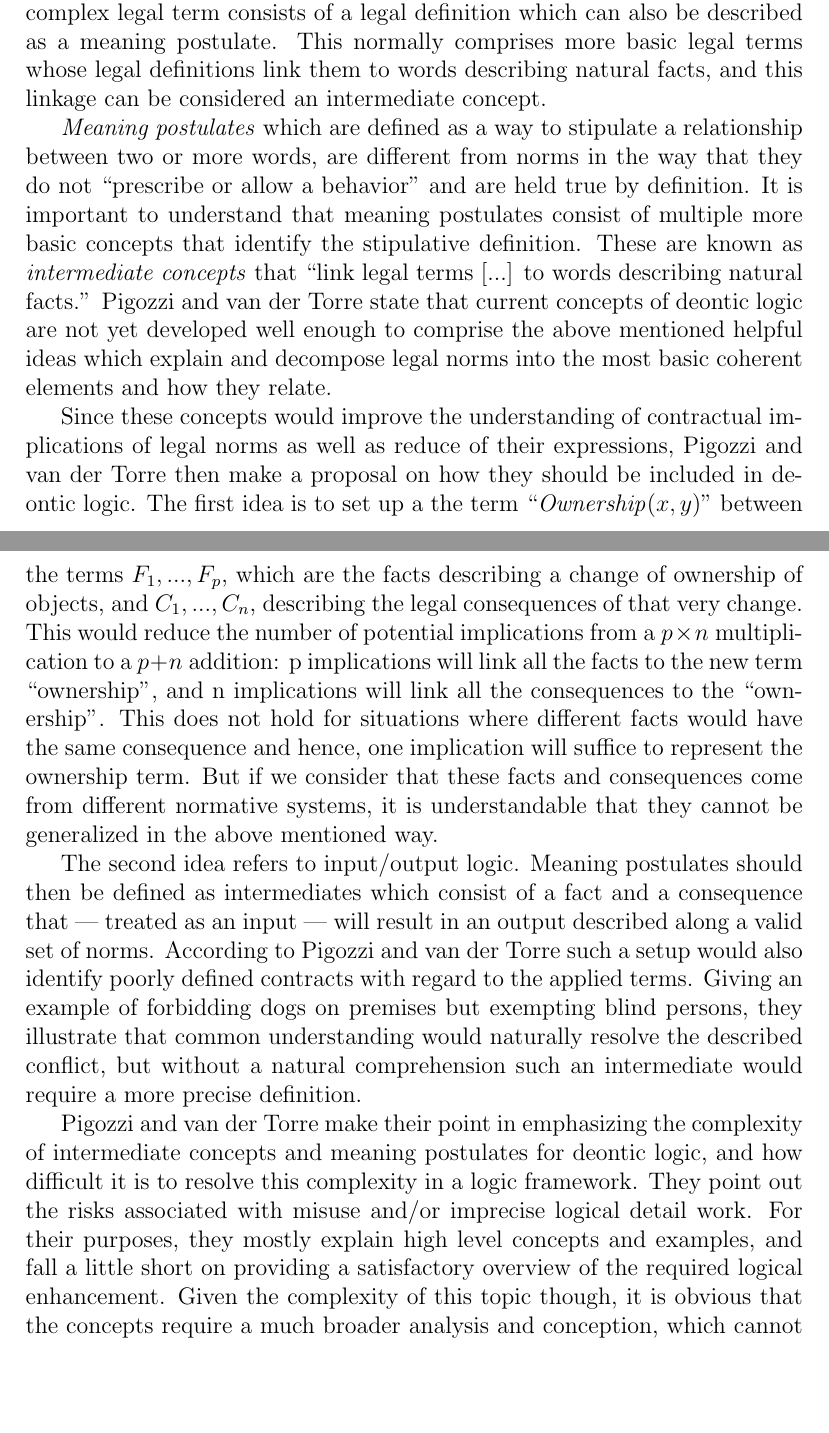
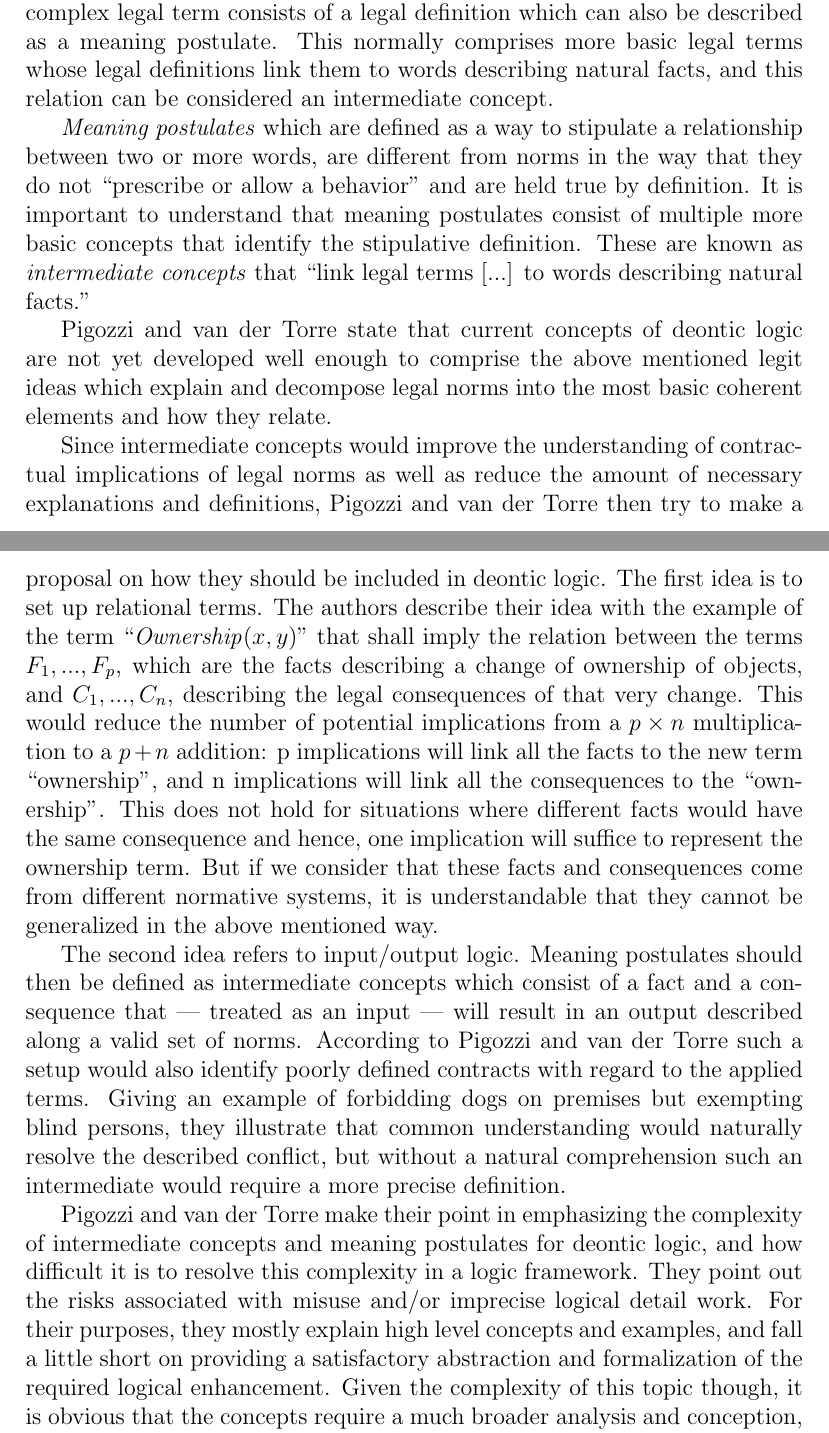
Before and after one commit to khrrzkrm/Deontic-Logic, a LaTeX document (problems_7_11/review_11.tex): two parts of pages 1 and 2 of 2, joined at a grey line, cut so that both start at the same text, the shorter picture padded with empty space. Compiled offline with pdfLaTeX.

Commit message:
Incorperated advice from last meeting.

```diff
--- a/problems_7_11/review_11.tex
+++ b/problems_7_11/review_11.tex
@@ -11,19 +13,22 @@
 \begin{document}
 \maketitle
 
+
+
 Chapter 11 of Pigozzi’s and van der Torre’s paper \cite{pigozzi2017multiagent} describes how deontic logic semantics should be enhanced with meaning postulates and intermediate concepts. They commence with defining the terms of meaning postulates and intermediate concepts, to immediately resolve that these are so far not embodied by deontic logic. They conclude with a proposal on how to extend deontic logic semantics to incorporate the helpful explanatory concepts.
 
-In order to understand the importance of those concepts it is necessary to decode their order of precedence in legal contexts. On a very high level, a complex legal term consists of a legal definition which can also be described as a meaning postulate. This normally comprises more basic legal terms whose legal definitions link them to words describing natural facts, and this linkage can be considered an intermediate concept.
+In order to understand the importance of those concepts it is necessary to decode their order of precedence in legal contexts. On a very high level, a complex legal term consists of a legal definition which can also be described as a meaning postulate. This normally comprises more basic legal terms whose legal definitions link them to words describing natural facts, and this relation can be considered an intermediate concept.
 
 \emph{Meaning postulates} which are defined as a way to stipulate a relationship between two or more words, are different from norms in the way that they do not \enquote{prescribe or allow a behavior} and are held true by definition. It is important to understand that meaning postulates consist of multiple more basic concepts that identify the stipulative definition. These are known as \emph{intermediate concepts} that \enquote{link legal terms [...] to words describing natural facts.}
-Pigozzi and van der Torre state that current concepts of deontic logic are not yet developed well enough to comprise the above mentioned helpful ideas which explain and decompose legal norms into the most basic coherent elements and how they relate.
 
-Since these concepts would improve the understanding of contractual implications of legal norms as well as reduce of their expressions, Pigozzi and van der Torre then make a proposal on how they should be included in deontic logic.
-The first idea is to set up a the term \enquote{$\mathit{Ownership}(x,y)$} between the terms $F_1,...,F_p$, which are the facts describing a change of ownership of objects,  and $C_1,...,C_n$, describing the legal consequences of that very change. This would reduce the number of potential implications from a $p \times n$ multiplication to a $p + n$ addition: p implications will link all the facts to the new term \enquote{ownership}, and n implications will link all the consequences to the \enquote{ownership}. This does not hold for situations where different facts would have the same consequence and hence, one implication will suffice to represent the ownership term. But if we consider that these facts and consequences come from different normative systems, it is understandable that they cannot be generalized in the above mentioned way.
+Pigozzi and van der Torre state that current concepts of deontic logic are not yet developed well enough to comprise the above mentioned legit ideas which explain and decompose legal norms into the most basic coherent elements and how they relate.
 
-The second idea refers to input/output logic. Meaning postulates should then be defined as intermediates which consist of a fact and a consequence that --- treated as an input --- will result in an output described along a valid set of norms. According to Pigozzi and van der Torre such a setup would also identify poorly defined contracts with regard to the applied terms. Giving an example of forbidding dogs on premises but exempting blind persons, they illustrate that common understanding would naturally resolve the described conflict, but without a natural comprehension such an intermediate would require a more precise definition.
+Since intermediate concepts would improve the understanding of contractual implications of legal norms as well as reduce the amount of necessary explanations and definitions, Pigozzi and van der Torre then try to make a proposal on how they should be included in deontic logic.
+The first idea is to set up relational terms. The authors describe their idea with the example of the term  \enquote{$\mathit{Ownership}(x,y)$} that shall imply the relation between the terms $F_1,...,F_p$, which are the facts describing a change of ownership of objects,  and $C_1,...,C_n$, describing the legal consequences of that very change. This would reduce the number of potential implications from a $p \times n$ multiplication to a $p + n$ addition: p implications will link all the facts to the new term \enquote{ownership}, and n implications will link all the consequences to the \enquote{ownership}. This does not hold for situations where different facts would have the same consequence and hence, one implication will suffice to represent the ownership term. But if we consider that these facts and consequences come from different normative systems, it is understandable that they cannot be generalized in the above mentioned way.
 
-Pigozzi and van der Torre make their point in emphasizing the complexity of intermediate concepts and meaning postulates for deontic logic, and how difficult it is to resolve this complexity in a logic framework. They point out the risks associated with misuse and/or imprecise logical detail work. For their purposes, they mostly explain high level concepts and examples, and fall a little short on providing a satisfactory overview of the required logical enhancement. Given the complexity of this topic though, it is obvious that the concepts require a much broader analysis and conception, which cannot be explained well in just two pages.
+The second idea refers to input/output logic. Meaning postulates should then be defined as intermediate concepts which consist of a fact and a consequence that --- treated as an input --- will result in an output described along a valid set of norms. According to Pigozzi and van der Torre such a setup would also identify poorly defined contracts with regard to the applied terms. Giving an example of forbidding dogs on premises but exempting blind persons, they illustrate that common understanding would naturally resolve the described conflict, but without a natural comprehension such an intermediate would require a more precise definition.
+
+Pigozzi and van der Torre make their point in emphasizing the complexity of intermediate concepts and meaning postulates for deontic logic, and how difficult it is to resolve this complexity in a logic framework. They point out the risks associated with misuse and/or imprecise logical detail work. For their purposes, they mostly explain high level concepts and examples, and fall a little short on providing a satisfactory abstraction and formalization of the required logical enhancement. Given the complexity of this topic though, it is obvious that the concepts require a much broader analysis and conception, which cannot be explained well in just two pages.
 
 \bibliographystyle{abbrv}
 \bibliography{paper}
```
Also changed, not shown: problems_7_11/review_11.pdf, problems_7_11/review_7.pdf, problems_7_11/review_11.tex (2 more changed lines).
